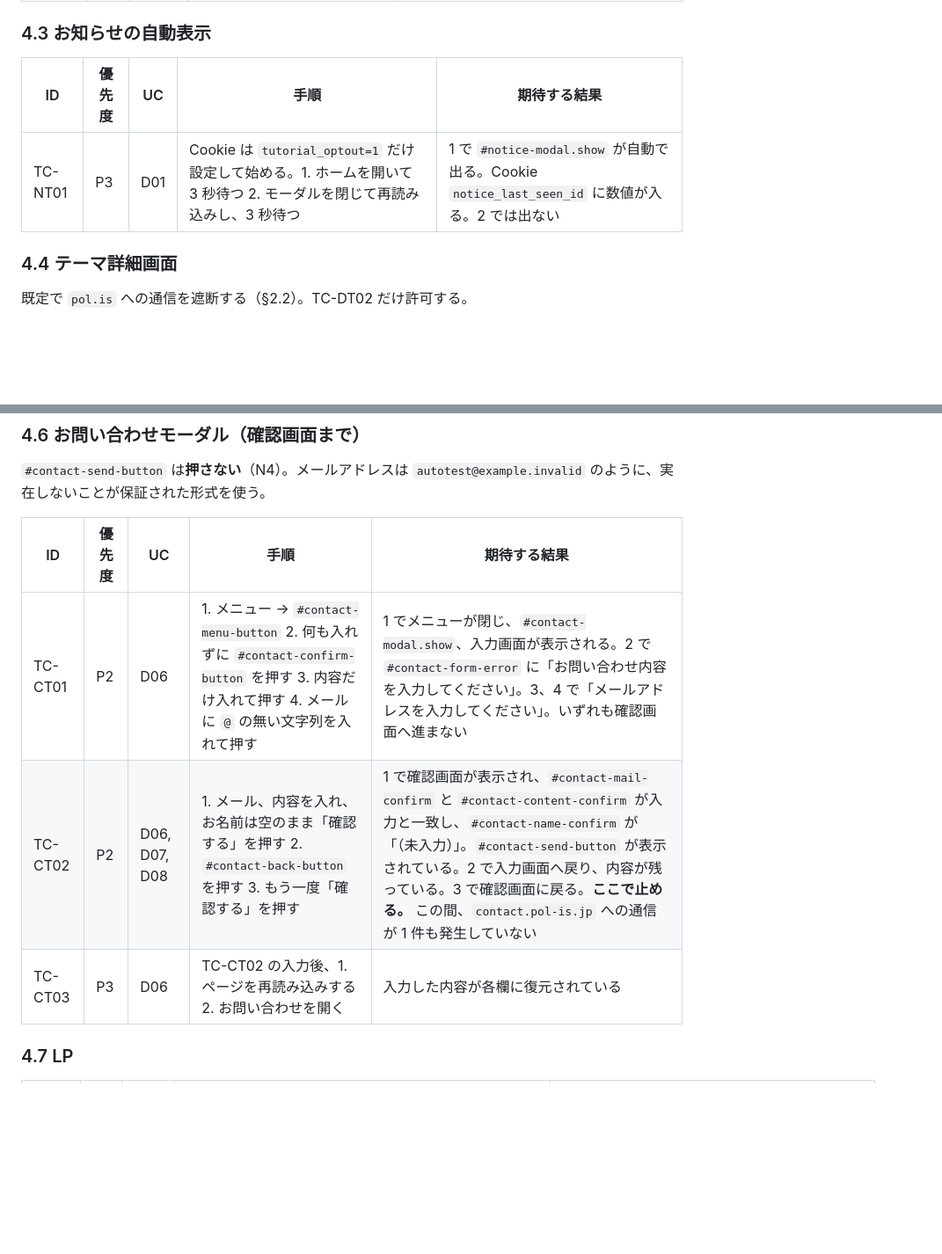
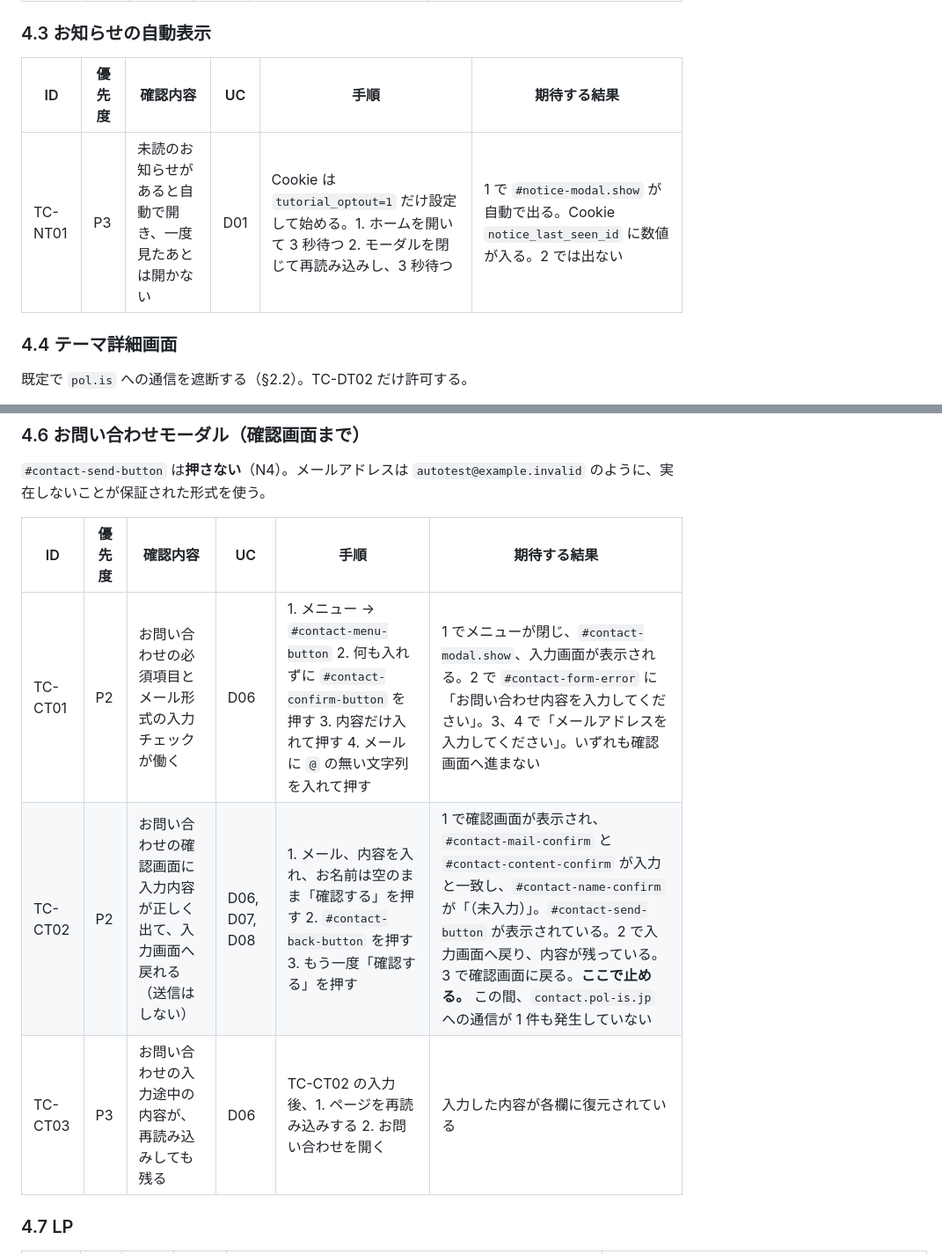
Before and after one commit to PolisJAPAN/PolisJAPAN, a Markdown page: docs/本番定期テストケース.md, 2 parts joined by grey strips. Shown at 88% size. Rendered like a GitHub page; blank space fills up the shorter version.

```diff
--- a/docs/本番定期テストケース.md
+++ b/docs/本番定期テストケース.md
@@ -182,9 +182,9 @@ flowchart LR
 
 ### 4.3 お知らせの自動表示
 
-| ID | 優先度 | UC | 手順 | 期待する結果 |
-| --- | --- | --- | --- | --- |
-| TC-NT01 | P3 | D01 | Cookie は `tutorial_optout=1` だけ設定して始める。1. ホームを開いて 3 秒待つ 2. モーダルを閉じて再読み込みし、3 秒待つ | 1 で `#notice-modal.show` が自動で出る。Cookie `notice_last_seen_id` に数値が入る。2 では出ない |
+| ID | 優先度 | 確認内容 | UC | 手順 | 期待する結果 |
+| --- | --- | --- | --- | --- | --- |
+| TC-NT01 | P3 | 未読のお知らせがあると自動で開き、一度見たあとは開かない | D01 | Cookie は `tutorial_optout=1` だけ設定して始める。1. ホームを開いて 3 秒待つ 2. モーダルを閉じて再読み込みし、3 秒待つ | 1 で `#notice-modal.show` が自動で出る。Cookie `notice_last_seen_id` に数値が入る。2 では出ない |
 
 ### 4.4 テーマ詳細画面
 
@@ -219,11 +219,11 @@ flowchart LR
 
 `#contact-send-button` は**押さない**（N4）。メールアドレスは `autotest@example.invalid` のように、実在しないことが保証された形式を使う。
 
-| ID | 優先度 | UC | 手順 | 期待する結果 |
-| --- | --- | --- | --- | --- |
-| TC-CT01 | P2 | D06 | 1. メニュー → `#contact-menu-button` 2. 何も入れずに `#contact-confirm-button` を押す 3. 内容だけ入れて押す 4. メールに `@` の無い文字列を入れて押す | 1 でメニューが閉じ、`#contact-modal.show`、入力画面が表示される。2 で `#contact-form-error` に「お問い合わせ内容を入力してください」。3、4 で「メールアドレスを入力してください」。いずれも確認画面へ進まない |
-| TC-CT02 | P2 | D06, D07, D08 | 1. メール、内容を入れ、お名前は空のまま「確認する」を押す 2. `#contact-back-button` を押す 3. もう一度「確認する」を押す | 1 で確認画面が表示され、`#contact-mail-confirm` と `#contact-content-confirm` が入力と一致し、`#contact-name-confirm` が「（未入力）」。`#contact-send-button` が表示されている。2 で入力画面へ戻り、内容が残っている。3 で確認画面に戻る。**ここで止める。** この間、`contact.pol-is.jp` への通信が 1 件も発生していない |
-| TC-CT03 | P3 | D06 | TC-CT02 の入力後、1. ページを再読み込みする 2. お問い合わせを開く | 入力した内容が各欄に復元されている |
+| ID | 優先度 | 確認内容 | UC | 手順 | 期待する結果 |
+| --- | --- | --- | --- | --- | --- |
+| TC-CT01 | P2 | お問い合わせの必須項目とメール形式の入力チェックが働く | D06 | 1. メニュー → `#contact-menu-button` 2. 何も入れずに `#contact-confirm-button` を押す 3. 内容だけ入れて押す 4. メールに `@` の無い文字列を入れて押す | 1 でメニューが閉じ、`#contact-modal.show`、入力画面が表示される。2 で `#contact-form-error` に「お問い合わせ内容を入力してください」。3、4 で「メールアドレスを入力してください」。いずれも確認画面へ進まない |
+| TC-CT02 | P2 | お問い合わせの確認画面に入力内容が正しく出て、入力画面へ戻れる（送信はしない） | D06, D07, D08 | 1. メール、内容を入れ、お名前は空のまま「確認する」を押す 2. `#contact-back-button` を押す 3. もう一度「確認する」を押す | 1 で確認画面が表示され、`#contact-mail-confirm` と `#contact-content-confirm` が入力と一致し、`#contact-name-confirm` が「（未入力）」。`#contact-send-button` が表示されている。2 で入力画面へ戻り、内容が残っている。3 で確認画面に戻る。**ここで止める。** この間、`contact.pol-is.jp` への通信が 1 件も発生していない |
+| TC-CT03 | P3 | お問い合わせの入力途中の内容が、再読み込みしても残る | D06 | TC-CT02 の入力後、1. ページを再読み込みする 2. お問い合わせを開く | 入力した内容が各欄に復元されている |
 
 ### 4.7 LP
 
```
Also changed, not shown: other parts of docs/本番定期テストケース.md (+41 -41 lines).
